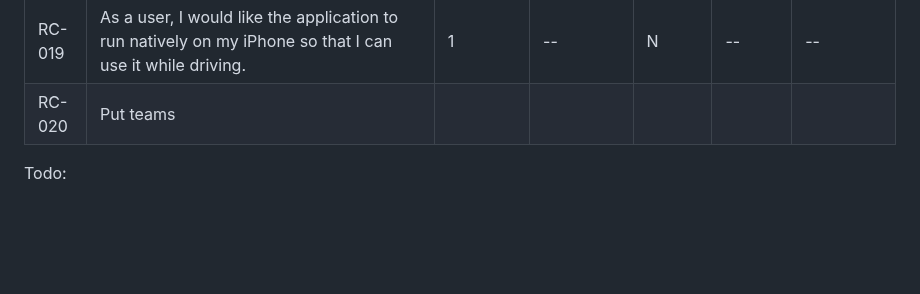
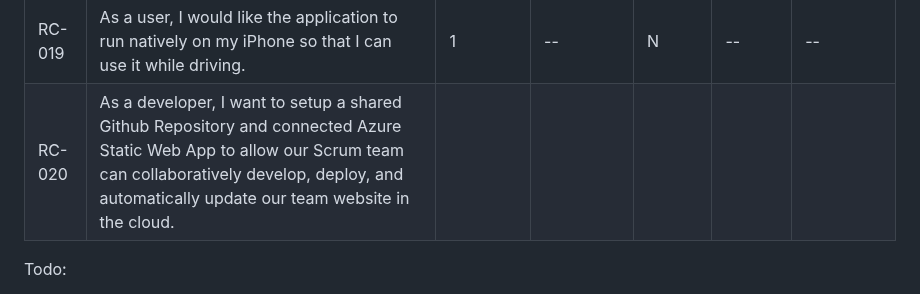
Before and after one commit to mondracek-lewisu/getting-to-know-each-other-teams, a Markdown page: backlogs/product-backlog.md, the part around the change. GitHub-like rendering; blank space fills up the shorter version.

Commit message:
Update RC-020 backlog item with detailed description

```diff
--- a/backlogs/product-backlog.md
+++ b/backlogs/product-backlog.md
@@ -27,7 +27,7 @@ permalink: /backlogs/product-backlog/
 | RC-013 | As a developer, I want to configure local `.env` or config files for seamless local testing so that I can develop without environment conflicts. (fix) | 2 | 5 | N | -- | JL |
 | RC-017 | As a user, I want to identify and process my family history of hypertension so that I can understand how my health history affects my risk. | 1 | 3 | N | -- | -- |
 | RC-019 | As a user, I would like the application to run natively on my iPhone so that I can use it while driving. | 1 | -- | N | -- | -- |
-| RC-020 | Put teams
+| RC-020 | As a developer, I want to setup a shared Github Repository and connected Azure Static Web App to allow our Scrum team can collaboratively develop, deploy, and automatically update our team website in the cloud.
 
 
 Todo:
```
